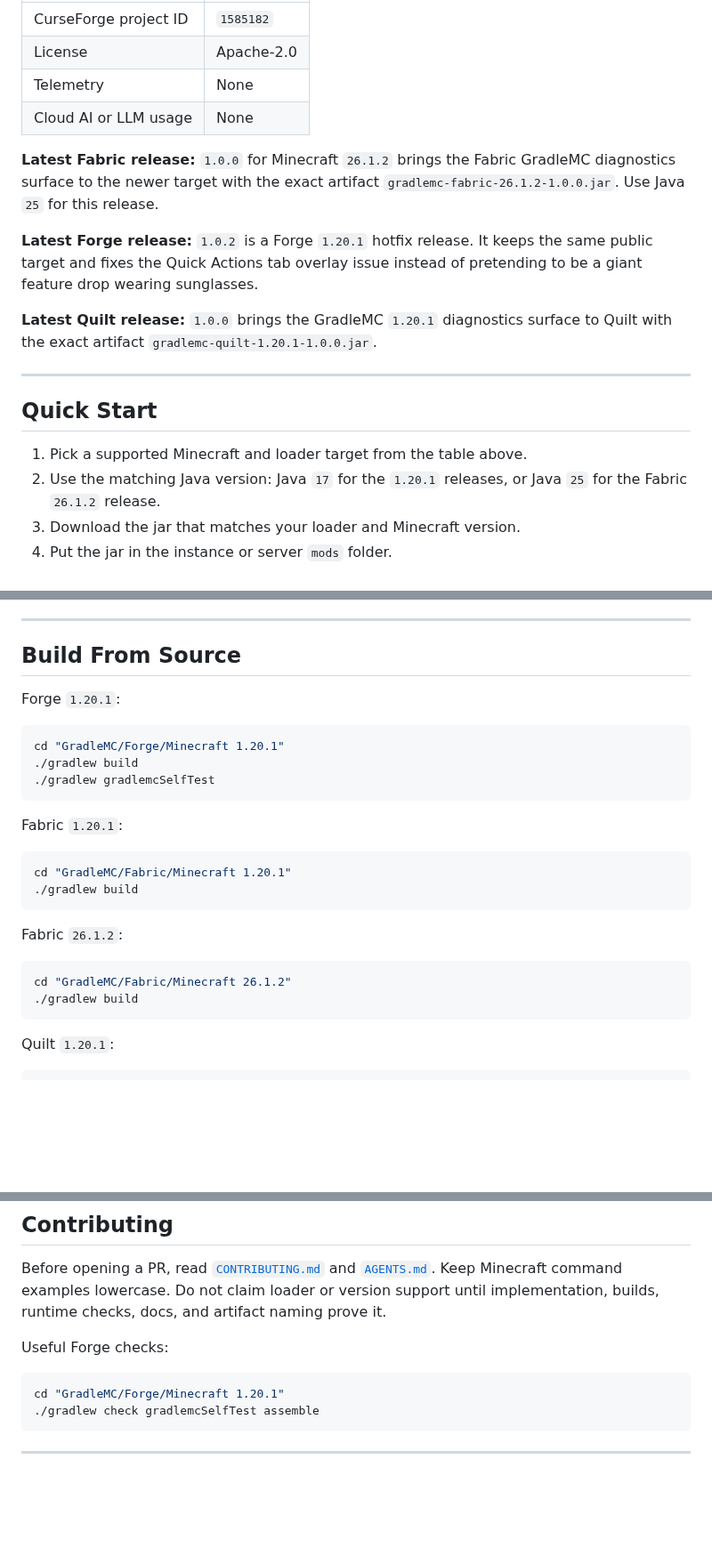
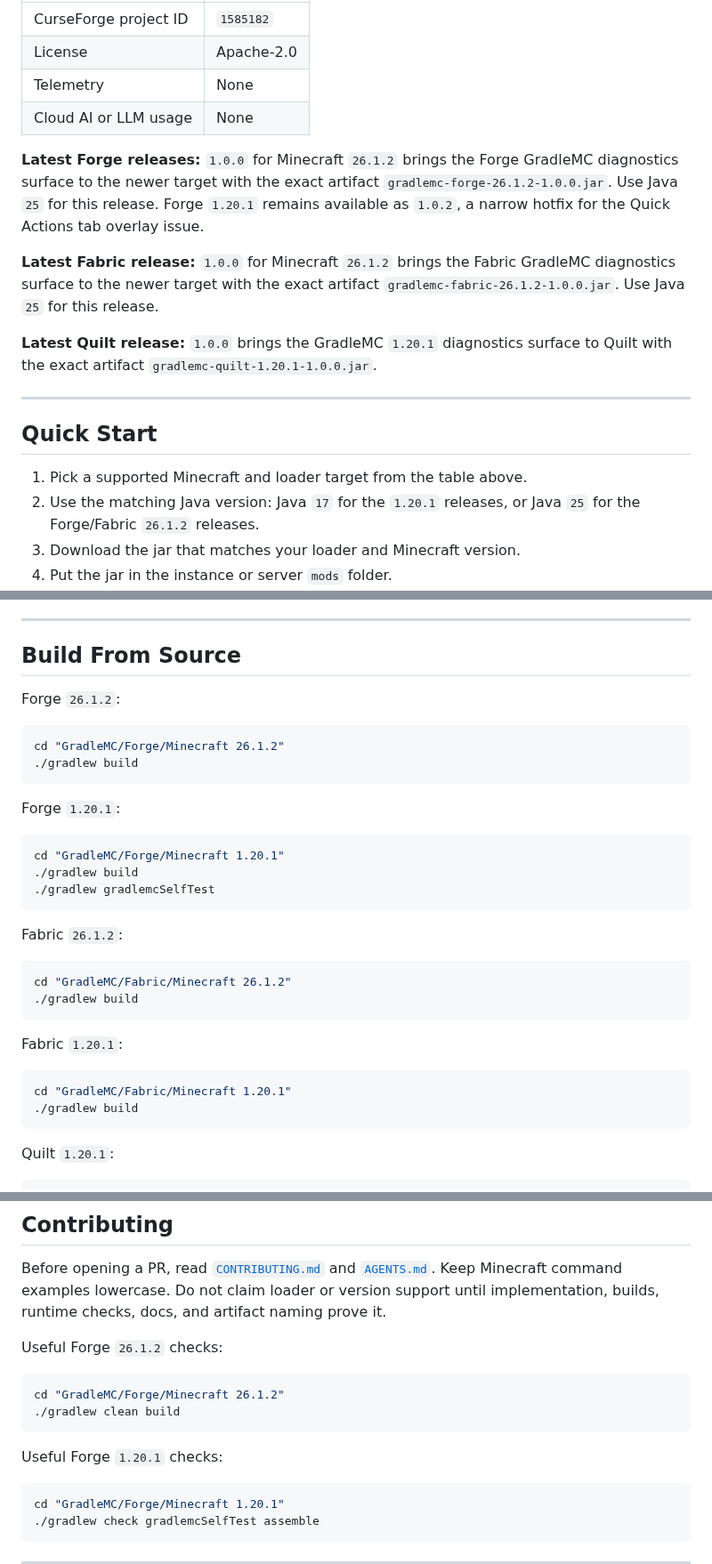
Before and after one commit to SoumyajitXD/GradleMC, a Markdown page: README.md, 3 parts joined by grey strips. Shown at 89% size. Drawn GitHub-style; blank space fills up the shorter version.

Commit message:
docs: add Forge 26.1.2 public release to README

````diff
--- a/README.md
+++ b/README.md
@@ -57,9 +59,9 @@ It provides an in-game control center, readable `/gradlemc` commands, stability
 | Telemetry | None |
 | Cloud AI or LLM usage | None |
 
+**Latest Forge releases:** `1.0.0` for Minecraft `26.1.2` brings the Forge GradleMC diagnostics surface to the newer target with the exact artifact `gradlemc-forge-26.1.2-1.0.0.jar`. Use Java `25` for this release. Forge `1.20.1` remains available as `1.0.2`, a narrow hotfix for the Quick Actions tab overlay issue.
+
 **Latest Fabric release:** `1.0.0` for Minecraft `26.1.2` brings the Fabric GradleMC diagnostics surface to the newer target with the exact artifact `gradlemc-fabric-26.1.2-1.0.0.jar`. Use Java `25` for this release.
-
-**Latest Forge release:** `1.0.2` is a Forge `1.20.1` hotfix release. It keeps the same public target and fixes the Quick Actions tab overlay issue instead of pretending to be a giant feature drop wearing sunglasses.
 
 **Latest Quilt release:** `1.0.0` brings the GradleMC `1.20.1` diagnostics surface to Quilt with the exact artifact `gradlemc-quilt-1.20.1-1.0.0.jar`.
 
@@ -68,7 +70,7 @@ It provides an in-game control center, readable `/gradlemc` commands, stability
 ## Quick Start
 
 1. Pick a supported Minecraft and loader target from the table above.
-2. Use the matching Java version: Java `17` for the `1.20.1` releases, or Java `25` for the Fabric `26.1.2` release.
+2. Use the matching Java version: Java `17` for the `1.20.1` releases, or Java `25` for the Forge/Fabric `26.1.2` releases.
 3. Download the jar that matches your loader and Minecraft version.
 4. Put the jar in the instance or server `mods` folder.
 5. Install it on the client for the GUI, keybind, overlay, and client FPS sampling.
@@ -176,6 +178,13 @@ More screenshots live in [`docs/SCREENSHOTS.md`](docs/SCREENSHOTS.md).
 
 ## Build From Source
 
+Forge `26.1.2`:
+
+```sh
+cd "GradleMC/Forge/Minecraft 26.1.2"
+./gradlew build
+```
+
 Forge `1.20.1`:
 
 ```sh
@@ -184,17 +193,17 @@ cd "GradleMC/Forge/Minecraft 1.20.1"
 ./gradlew gradlemcSelfTest
 ```
 
+Fabric `26.1.2`:
+
+```sh
+cd "GradleMC/Fabric/Minecraft 26.1.2"
+./gradlew build
+```
+
 Fabric `1.20.1`:
 
 ```sh
 cd "GradleMC/Fabric/Minecraft 1.20.1"
-./gradlew build
-```
-
-Fabric `26.1.2`:
-
-```sh
-cd "GradleMC/Fabric/Minecraft 26.1.2"
 ./gradlew build
 ```
 
@@ -235,7 +245,14 @@ Before publishing anything, make sure source metadata, public release version, d
 
 Before opening a PR, read [`CONTRIBUTING.md`](CONTRIBUTING.md) and [`AGENTS.md`](AGENTS.md). Keep Minecraft command examples lowercase. Do not claim loader or version support until implementation, builds, runtime checks, docs, and artifact naming prove it.
 
-Useful Forge checks:
+Useful Forge `26.1.2` checks:
+
+```sh
+cd "GradleMC/Forge/Minecraft 26.1.2"
+./gradlew clean build
+```
+
+Useful Forge `1.20.1` checks:
 
 ```sh
 cd "GradleMC/Forge/Minecraft 1.20.1"
````
Also changed, not shown: other parts of README.md (+6 -3 lines).
